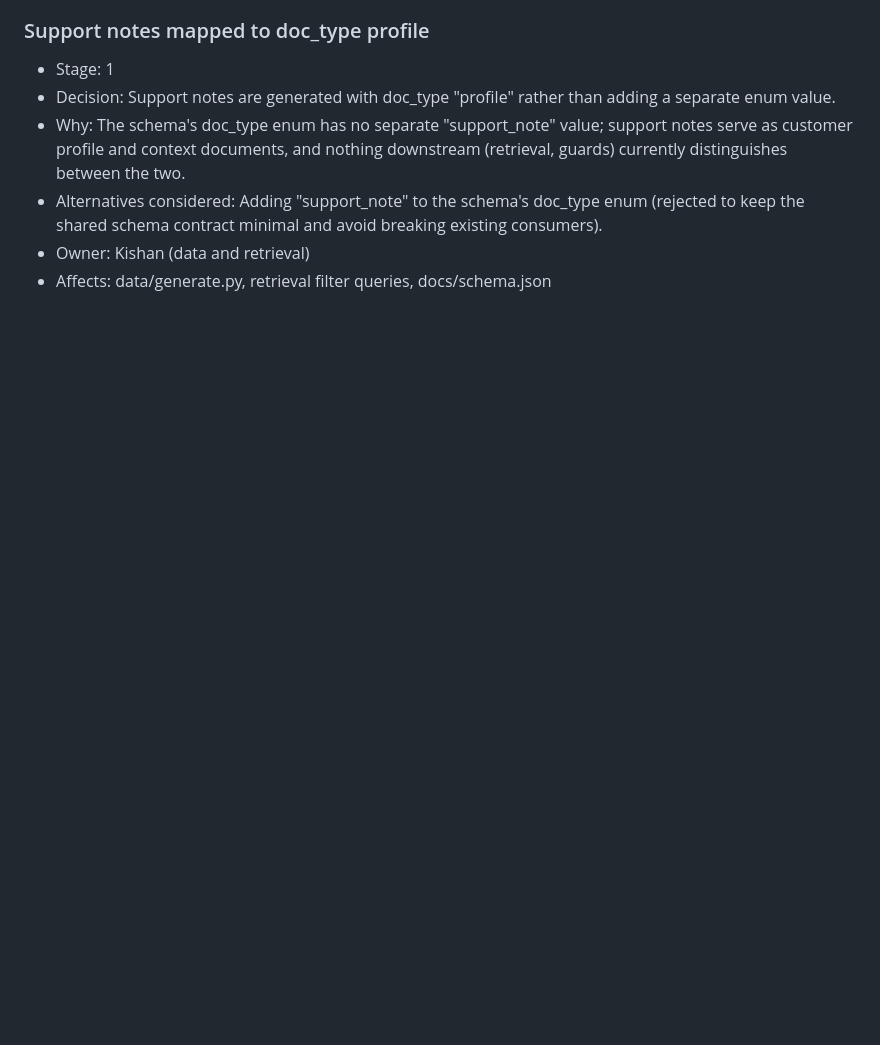
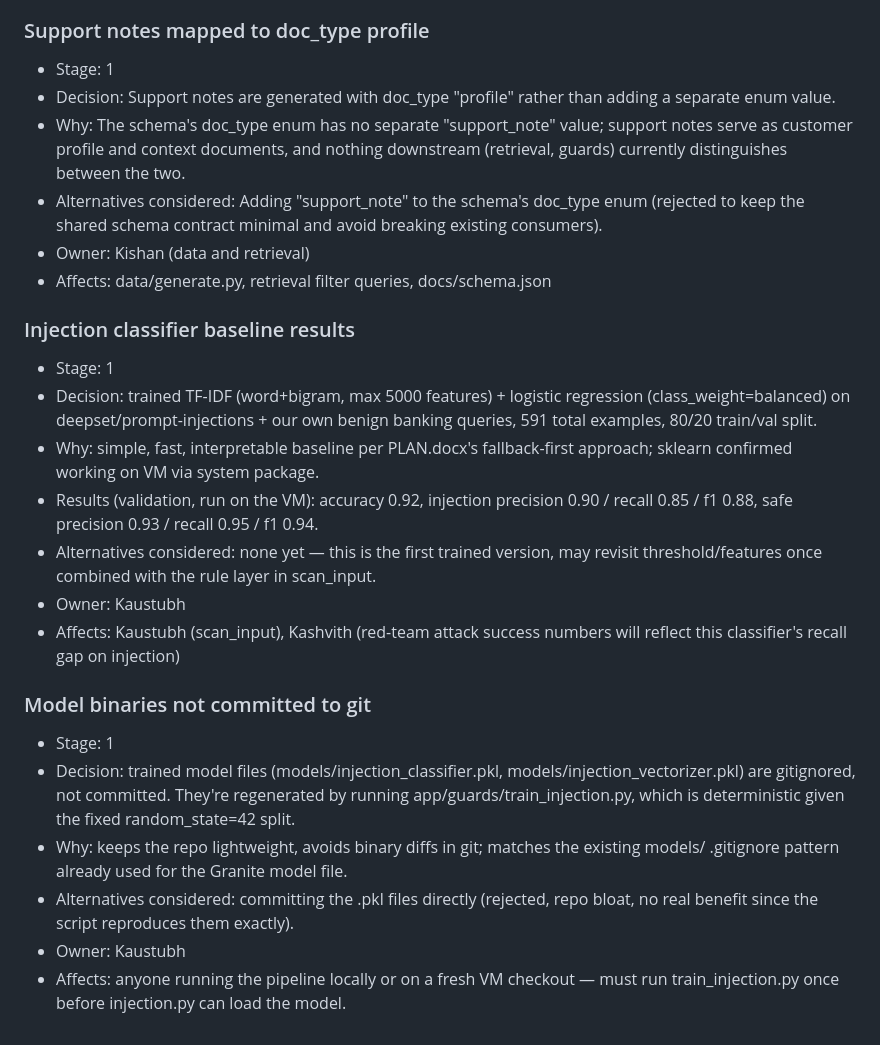
Before and after one commit to rohpod/zero-exposure-rag, a Markdown page: docs/decisions.md, the part around the change. Rendered like a GitHub page; blank space fills up the shorter version.

Commit message:
stage1 guards: document injection classifier results and model-binary convention (#22)

```diff
--- a/docs/decisions.md
+++ b/docs/decisions.md
@@ -54,3 +54,21 @@ Record decisions that affect more than one person, plus surprises worth remember
 - Alternatives considered: Adding "support_note" to the schema's doc_type enum (rejected to keep the shared schema contract minimal and avoid breaking existing consumers).
 - Owner: Kishan (data and retrieval)
 - Affects: data/generate.py, retrieval filter queries, docs/schema.json
+
+
+### Injection classifier baseline results
+- Stage: 1
+- Decision: trained TF-IDF (word+bigram, max 5000 features) + logistic regression (class_weight=balanced) on deepset/prompt-injections + our own benign banking queries, 591 total examples, 80/20 train/val split.
+- Why: simple, fast, interpretable baseline per PLAN.docx's fallback-first approach; sklearn confirmed working on VM via system package.
+- Results (validation, run on the VM): accuracy 0.92, injection precision 0.90 / recall 0.85 / f1 0.88, safe precision 0.93 / recall 0.95 / f1 0.94.
+- Alternatives considered: none yet — this is the first trained version, may revisit threshold/features once combined with the rule layer in scan_input.
+- Owner: Kaustubh
+- Affects: Kaustubh (scan_input), Kashvith (red-team attack success numbers will reflect this classifier's recall gap on injection)
+
+### Model binaries not committed to git
+- Stage: 1
+- Decision: trained model files (models/injection_classifier.pkl, models/injection_vectorizer.pkl) are gitignored, not committed. They're regenerated by running app/guards/train_injection.py, which is deterministic given the fixed random_state=42 split.
+- Why: keeps the repo lightweight, avoids binary diffs in git; matches the existing models/ .gitignore pattern already used for the Granite model file.
+- Alternatives considered: committing the .pkl files directly (rejected, repo bloat, no real benefit since the script reproduces them exactly).
+- Owner: Kaustubh
+- Affects: anyone running the pipeline locally or on a fresh VM checkout — must run train_injection.py once before injection.py can load the model.
```
